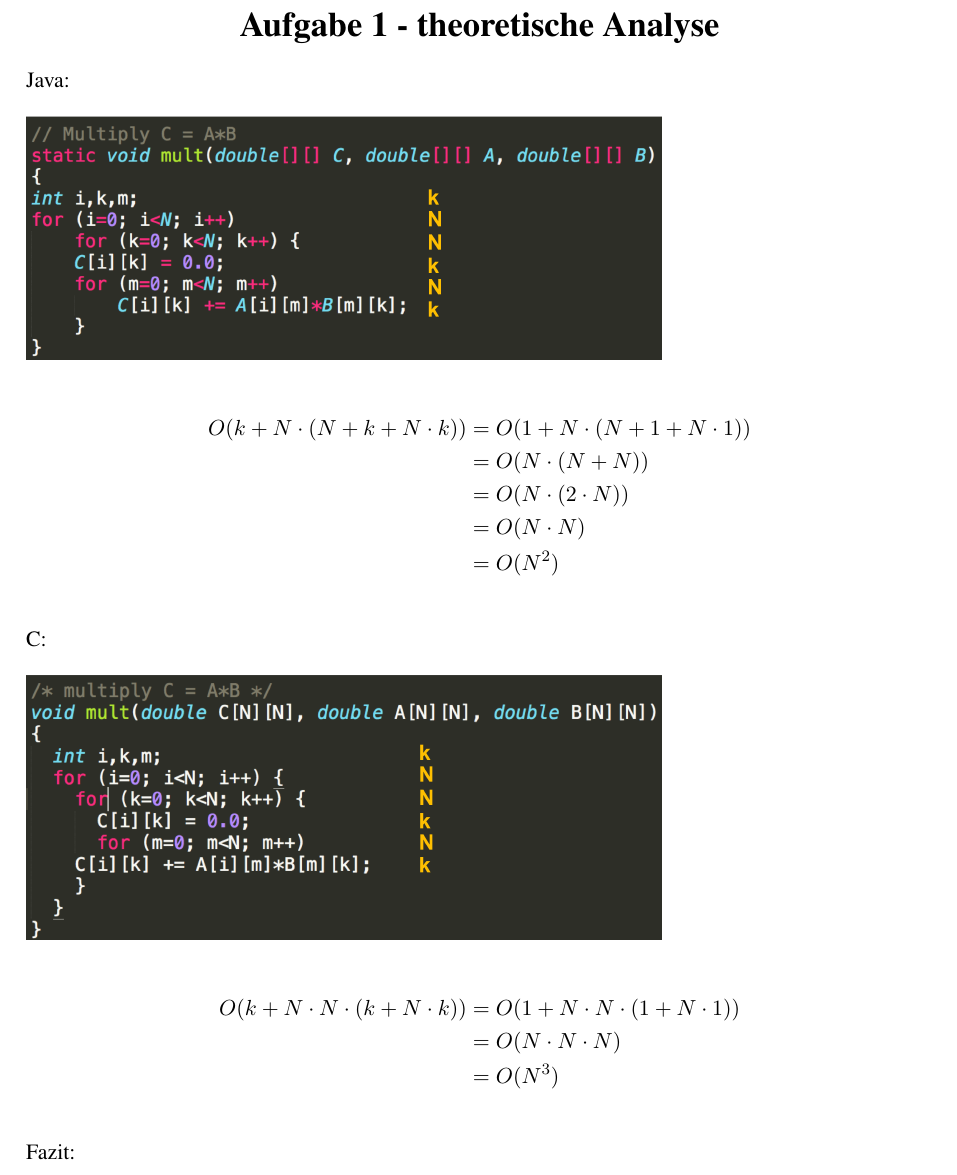
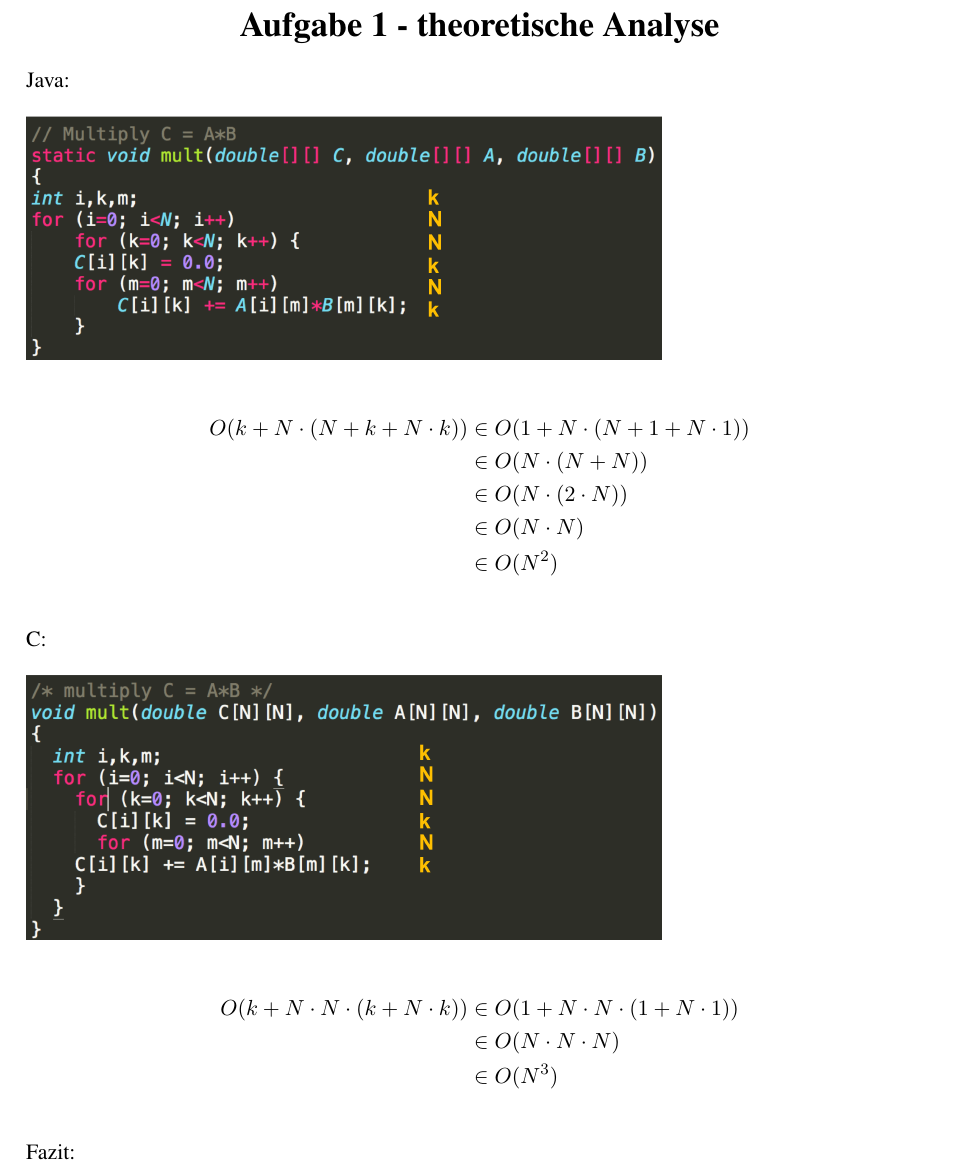
Before and after one commit to simonstadlinger/pt2uebungSS2018, a LaTeX document (4/a1-theoretisch.tex): part of the page, cut so that both start at the same text. Compiled offline with pdfLaTeX.

Commit message:
fixed = not being element of

```diff
--- a/4/a1-theoretisch.tex
+++ b/4/a1-theoretisch.tex
@@ -55,19 +55,19 @@
 Java:\\\\
 \includegraphics[width=.7\textwidth]{java.png}\\
 \begin{align*}
-	O(k + N\cdot (N + k+ N\cdot k))&=O(1+N\cdot(N+1+N\cdot 1))\\
-	&=O(N\cdot(N+N))\\
-	&=O(N\cdot(2\cdot N))\\
-	&=O(N\cdot N)\\
-	&=O(N^2)
+	O(k + N\cdot (N + k+ N\cdot k))&\in O(1+N\cdot(N+1+N\cdot 1))\\
+	&\in O(N\cdot(N+N))\\
+	&\in O(N\cdot(2\cdot N))\\
+	&\in O(N\cdot N)\\
+	&\in O(N^2)
 \end{align*}
 \\
 C:\\\\
 \includegraphics[width=.7\textwidth]{c.png}\\
 \begin{align*}
-O(k + N\cdot N\cdot(k + N\cdot k))&=O(1 + N\cdot N\cdot(1 + N\cdot 1))\\
-&=O(N\cdot N\cdot N)\\
-&=O(N^3)
+O(k + N\cdot N\cdot(k + N\cdot k))&\in O(1 + N\cdot N\cdot(1 + N\cdot 1))\\
+&\in O(N\cdot N\cdot N)\\
+&\in O(N^3)
 \end{align*}
 \\
 Fazit:\\\\
```
